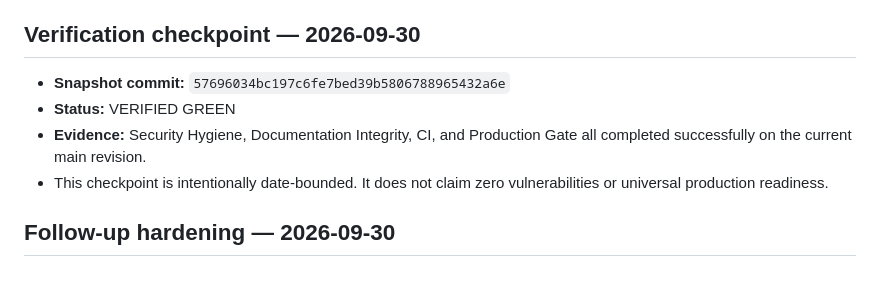
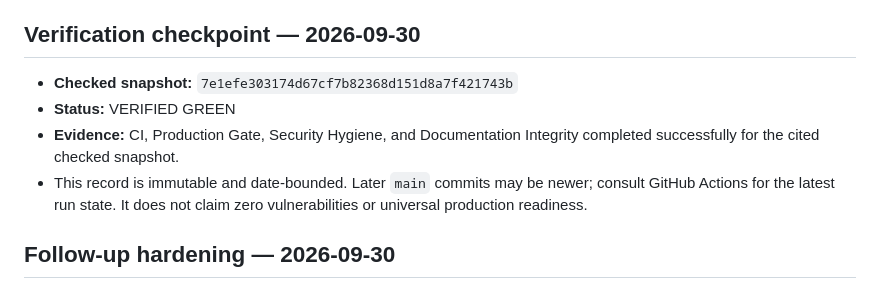
Before and after one commit to poojakira/dataset-poisoning-detector, a Markdown page: SECURITY_AUDIT_2026-09-30.md, the part around the change. Rendered like a GitHub page.

Commit message:
Make verification checkpoint snapshot-bounded

```diff
--- a/SECURITY_AUDIT_2026-09-30.md
+++ b/SECURITY_AUDIT_2026-09-30.md
@@ -39,10 +39,10 @@ Password reset and browser XSS unless a user-account web UI is introduced.
 
 ## Verification checkpoint — 2026-09-30
 
-- **Snapshot commit:** `57696034bc197c6fe7bed39b5806788965432a6e`
+- **Checked snapshot:** `7e1efe303174d67cf7b82368d151d8a7f421743b`
 - **Status:** VERIFIED GREEN
-- **Evidence:** Security Hygiene, Documentation Integrity, CI, and Production Gate all completed successfully on the current main revision.
-- This checkpoint is intentionally date-bounded. It does not claim zero vulnerabilities or universal production readiness.
+- **Evidence:** CI, Production Gate, Security Hygiene, and Documentation Integrity completed successfully for the cited checked snapshot.
+- This record is immutable and date-bounded. Later `main` commits may be newer; consult GitHub Actions for the latest run state. It does not claim zero vulnerabilities or universal production readiness.
 
 <!-- hardening-followup-20260930:start -->
 ## Follow-up hardening — 2026-09-30
```
